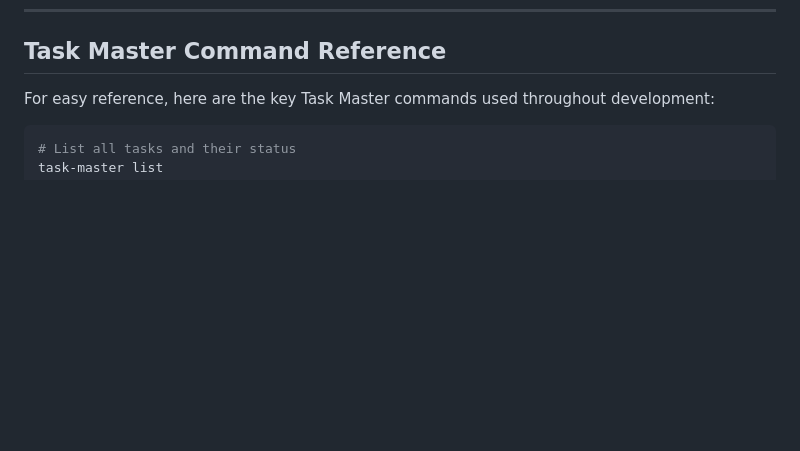
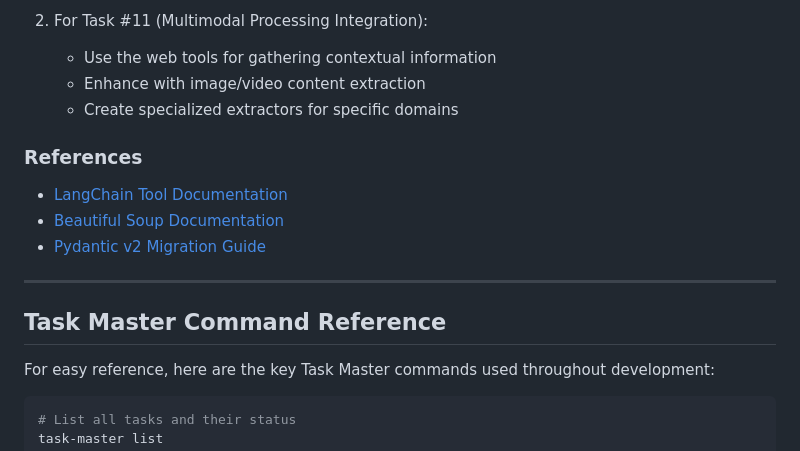
Before and after one commit to 5252LLC/TechSaaS, a Markdown page: docs/journal/TASK_JOURNAL.md, the part around the change printed below. Rendered like a GitHub page; blank space fills up the shorter version.

Commit message:
Document Task #7.4: Comprehensive documentation for Web Content Extraction tools implementation

```diff
--- a/docs/journal/TASK_JOURNAL.md
+++ b/docs/journal/TASK_JOURNAL.md
@@ -179,3 +242,16 @@ Successfully implemented enhanced React components for video analysis functional
+2. For Task #11 (Multimodal Processing Integration):
+   - Use the web tools for gathering contextual information
+   - Enhance with image/video content extraction
+   - Create specialized extractors for specific domains
+
+### References
+
+- [LangChain Tool Documentation](https://python.langchain.com/docs/modules/agents/tools/)
+- [Beautiful Soup Documentation](https://www.crummy.com/software/BeautifulSoup/bs4/doc/)
+- [Pydantic v2 Migration Guide](https://docs.pydantic.dev/latest/migration/)
+
+---
+
 ## Task Master Command Reference
 
 For easy reference, here are the key Task Master commands used throughout development:
```
Also changed, not shown: other parts of docs/journal/TASK_JOURNAL.md (+63 -0 lines).
